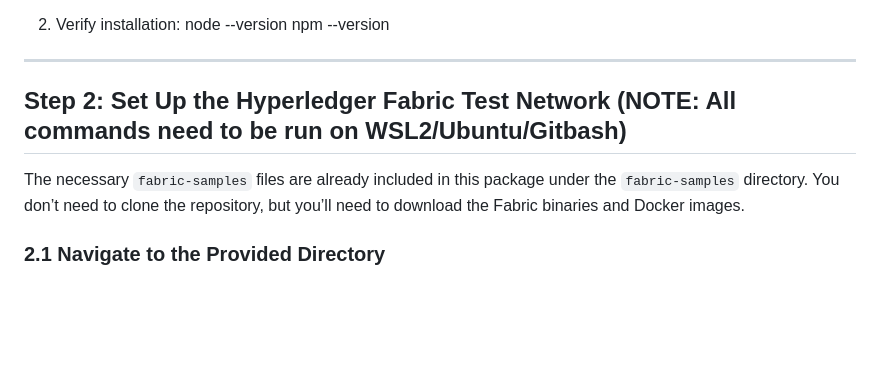
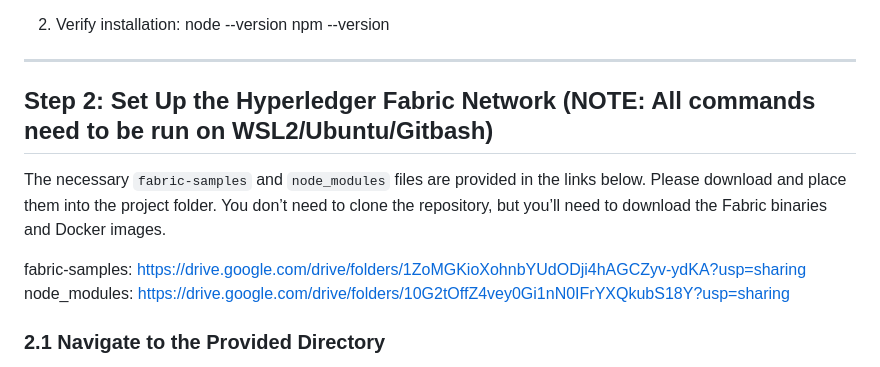
Before and after one commit to pmm210/BAC2002-Project-Submissions, a Markdown page: Submissions/Team12/README(TEAM12).md, the part around the change. Drawn GitHub-style; blank space fills up the shorter version.

```diff
--- a/Submissions/Team12/README(TEAM12).md
+++ b/Submissions/Team12/README(TEAM12).md
@@ -118,9 +118,12 @@ go version
 
 ---
 
-## Step 2: Set Up the Hyperledger Fabric Test Network (NOTE: All commands need to be run on WSL2/Ubuntu/Gitbash)
+## Step 2: Set Up the Hyperledger Fabric Network (NOTE: All commands need to be run on WSL2/Ubuntu/Gitbash)
 
-The necessary `fabric-samples` files are already included in this package under the `fabric-samples` directory. You don’t need to clone the repository, but you’ll need to download the Fabric binaries and Docker images.
+The necessary `fabric-samples` and `node_modules` files are provided in the links below. Please download and place them into the project folder. You don’t need to clone the repository, but you’ll need to download the Fabric binaries and Docker images.
+
+fabric-samples: https://drive.google.com/drive/folders/1ZoMGKioXohnbYUdODji4hAGCZyv-ydKA?usp=sharing
+node_modules: https://drive.google.com/drive/folders/10G2tOffZ4vey0Gi1nN0IFrYXQkubS18Y?usp=sharing
 
 ### 2.1 Navigate to the Provided Directory
 Navigate to the directory containing the provided files:
```
